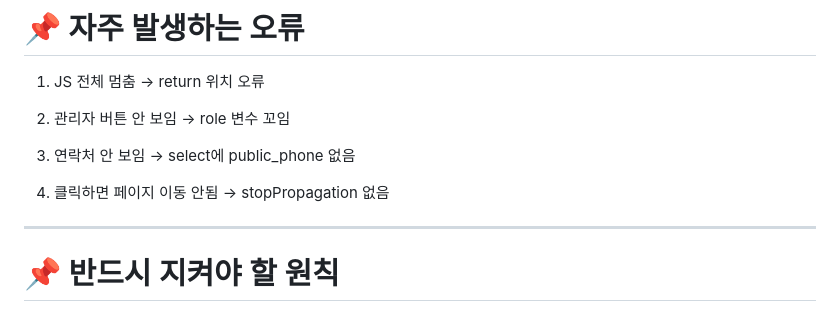
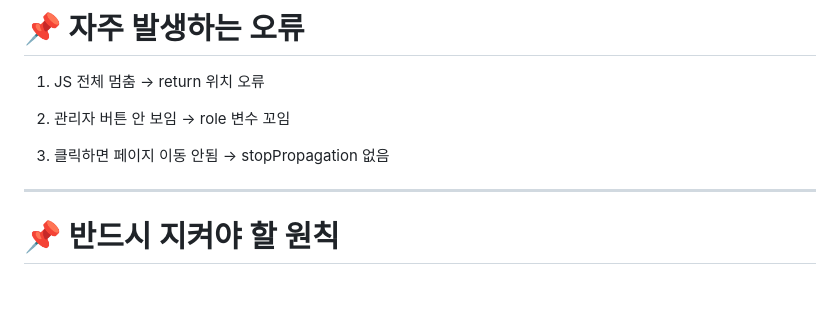
Before and after one commit to mvxju0/ureem-hr, a Markdown page: readme.md, the part around the change. Rendered like a GitHub page; blank space fills up the shorter version.

```diff
--- a/readme.md
+++ b/readme.md
@@ -285,10 +285,7 @@ onclick="event.stopPropagation();"
 2. 관리자 버튼 안 보임
    → role 변수 꼬임
 
-3. 연락처 안 보임
-   → select에 public_phone 없음
-
-4. 클릭하면 페이지 이동 안됨
+3. 클릭하면 페이지 이동 안됨
    → stopPropagation 없음
 
 ---
```
